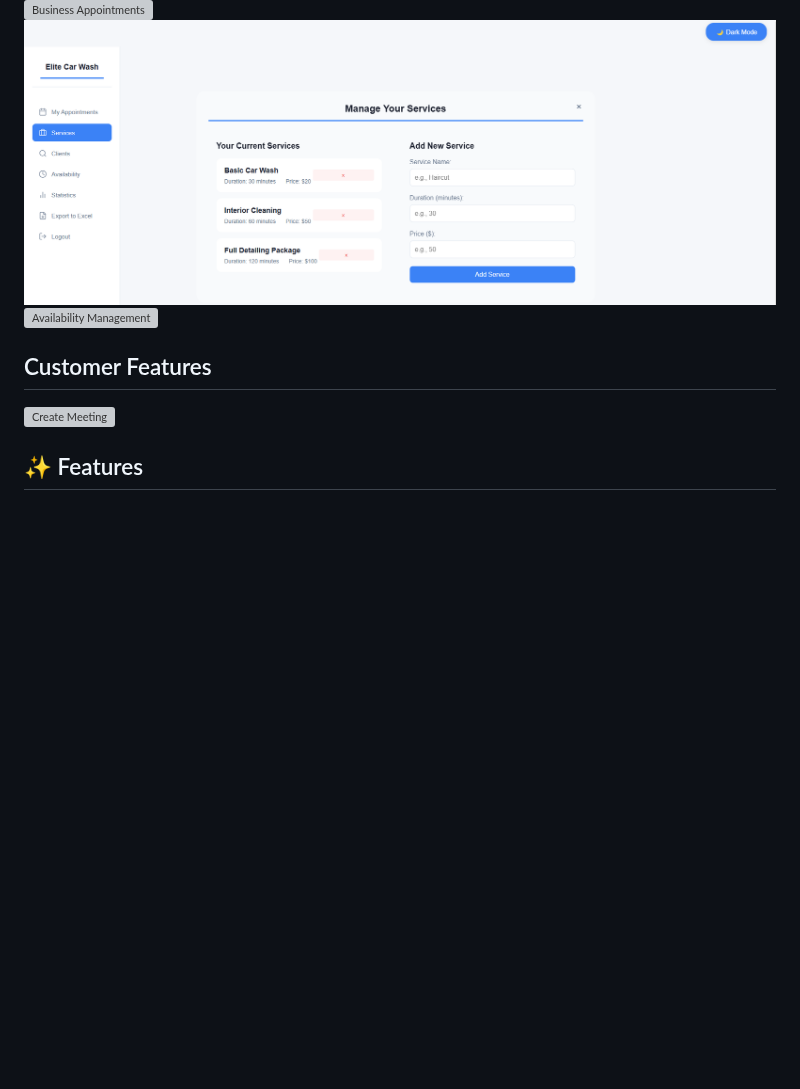
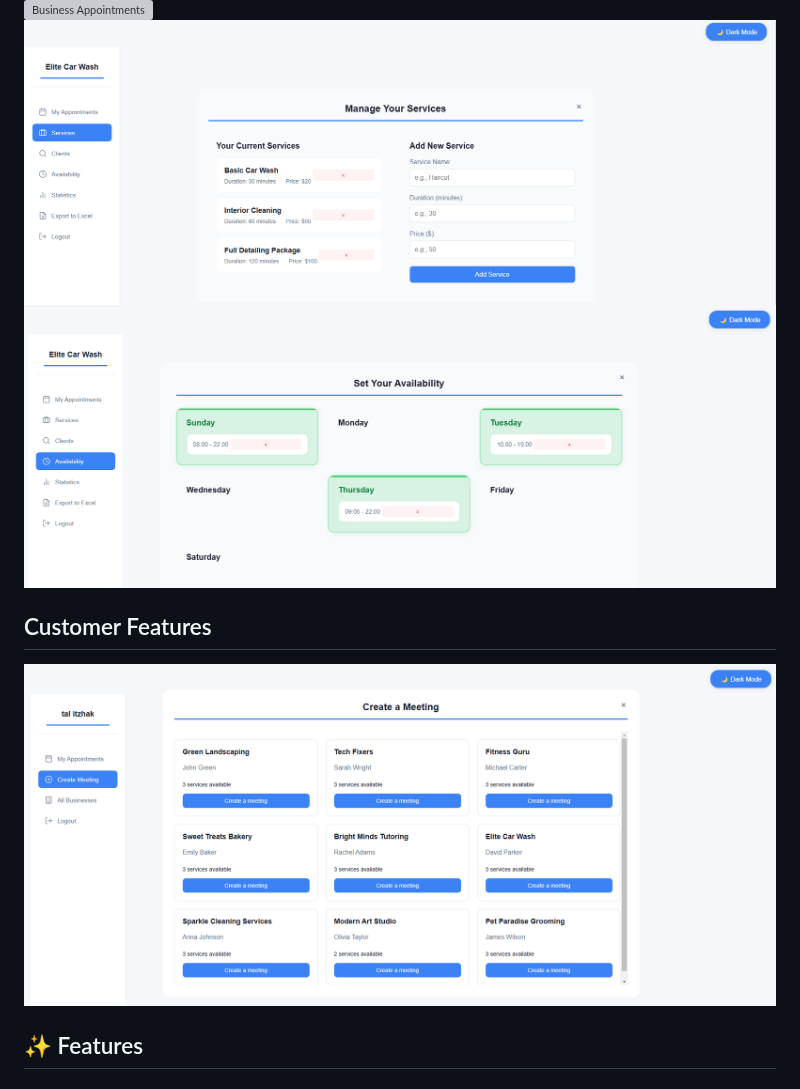
Before and after one commit to EASS-HIT-PART-A-2024-CLASS-VI/Appointment-Management-TalItzhak, a Markdown page: README.md, the part around the change. Drawn GitHub-style; blank space fills up the shorter version; grey boxes are pictures that could not be loaded.

```diff
--- a/README.md
+++ b/README.md
@@ -10,10 +10,10 @@ A full-stack appointment scheduling application built with FastAPI and React, fe
 ## Business Management
 ![Business Appointments](/screenshots/My_Business_Appointments.png)
 ![Services Management](/screenshots/Services_screenshot.png)
-![Availability Management](/screenshots/Availability.png)
+![Availability Management](/screenshots/Availability_screenshot.png)
 
 ## Customer Features
-![Create Meeting](/screenshots/Create_meeting.png)
+![Create Meeting](/screenshots/Create_Meeting.png)
 
 
 ## ✨ Features
```
